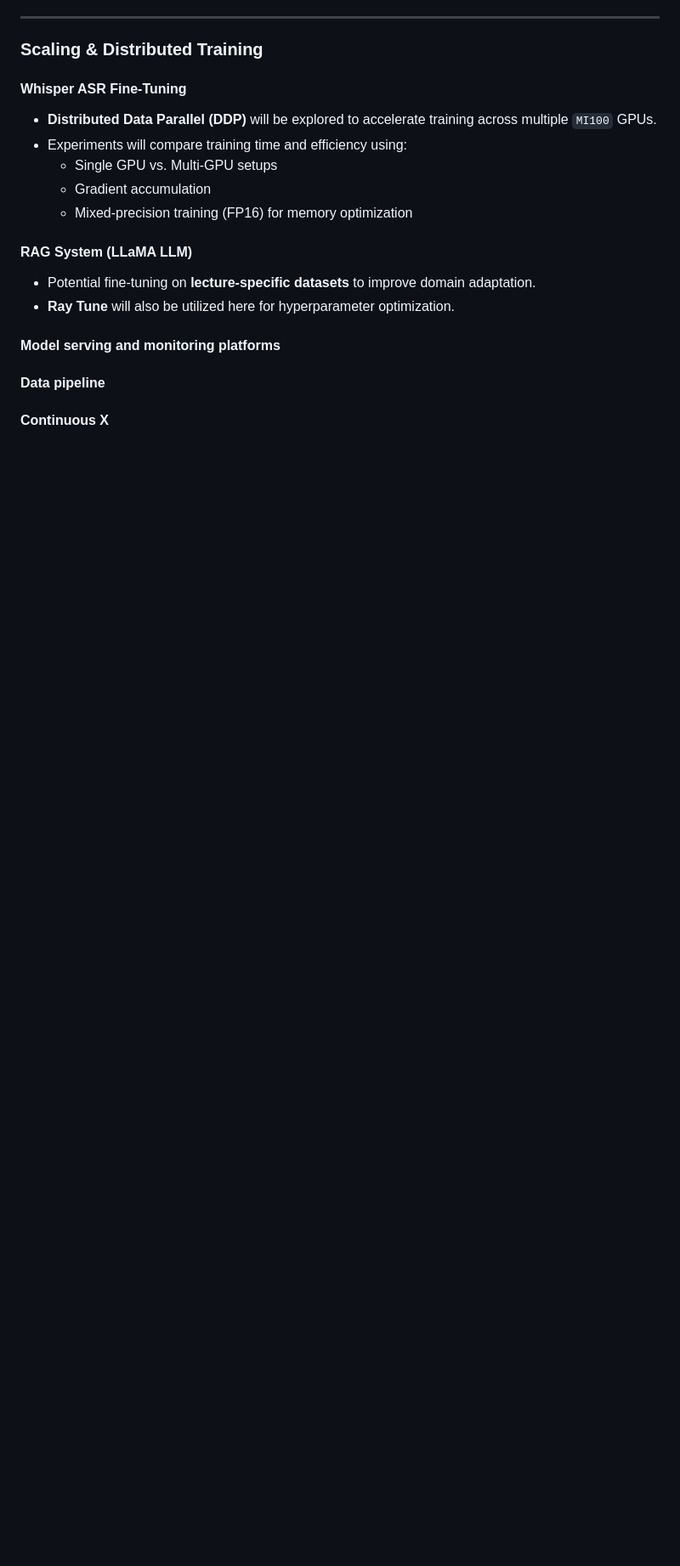
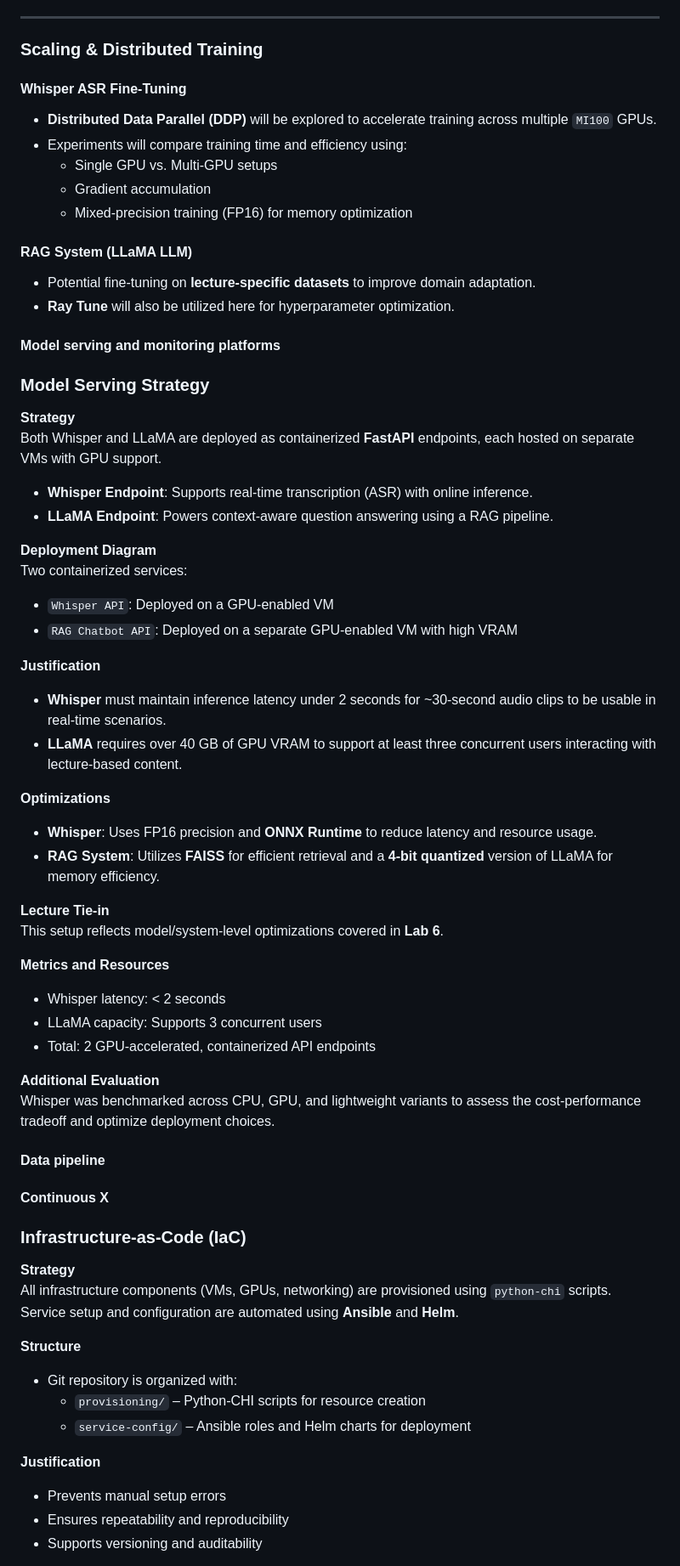
Before and after one commit to AmeyMittal/MLOPS_Project, a Markdown page: README.md, the part around one of its changes. Shown at 85% size. Drawn GitHub-style; blank space fills up the shorter version.

```diff
--- a/README.md
+++ b/README.md
@@ -168,6 +168,38 @@ and which optional "difficulty" points you are attempting. -->
 <!-- Make sure to clarify how you will satisfy the Unit 6 and Unit 7 requirements,
 and which optional "difficulty" points you are attempting. -->
 
+### Model Serving Strategy
+
+**Strategy**
+Both Whisper and LLaMA are deployed as containerized **FastAPI** endpoints, each hosted on separate VMs with GPU support.
+
+- **Whisper Endpoint**: Supports real-time transcription (ASR) with online inference.
+- **LLaMA Endpoint**: Powers context-aware question answering using a RAG pipeline.
+
+**Deployment Diagram**
+Two containerized services:
+- `Whisper API`: Deployed on a GPU-enabled VM
+- `RAG Chatbot API`: Deployed on a separate GPU-enabled VM with high VRAM
+
+**Justification**
+- **Whisper** must maintain inference latency under 2 seconds for ~30-second audio clips to be usable in real-time scenarios.
+- **LLaMA** requires over 40 GB of GPU VRAM to support at least three concurrent users interacting with lecture-based content.
+
+**Optimizations**
+- **Whisper**: Uses FP16 precision and **ONNX Runtime** to reduce latency and resource usage.
+- **RAG System**: Utilizes **FAISS** for efficient retrieval and a **4-bit quantized** version of LLaMA for memory efficiency.
+
+**Lecture Tie-in**
+This setup reflects model/system-level optimizations covered in **Lab 6**.
+
+**Metrics and Resources**
+- Whisper latency: < 2 seconds
+- LLaMA capacity: Supports 3 concurrent users
+- Total: 2 GPU-accelerated, containerized API endpoints
+
+**Additional Evaluation**
+Whisper was benchmarked across CPU, GPU, and lightweight variants to assess the cost-performance tradeoff and optimize deployment choices.
+
 #### Data pipeline
 
 <!-- Make sure to clarify how you will satisfy the Unit 8 requirements,  and which
@@ -177,3 +209,19 @@ optional "difficulty" points you are attempting. -->
 
 <!-- Make sure to clarify how you will satisfy the Unit 3 requirements,  and which
 optional "difficulty" points you are attempting. -->
+
+### Infrastructure-as-Code (IaC)
+
+**Strategy**
+All infrastructure components (VMs, GPUs, networking) are provisioned using `python-chi` scripts. Service setup and configuration are automated using **Ansible** and **Helm**.
+
+**Structure**
+- Git repository is organized with:
+  - `provisioning/` – Python-CHI scripts for resource creation
+  - `service-config/` – Ansible roles and Helm charts for deployment
+
+**Justification**
+- Prevents manual setup errors
+- Ensures repeatability and reproducibility
+- Supports versioning and auditability
+
```
Also changed, not shown: other parts of README.md (+49 -0 lines).
